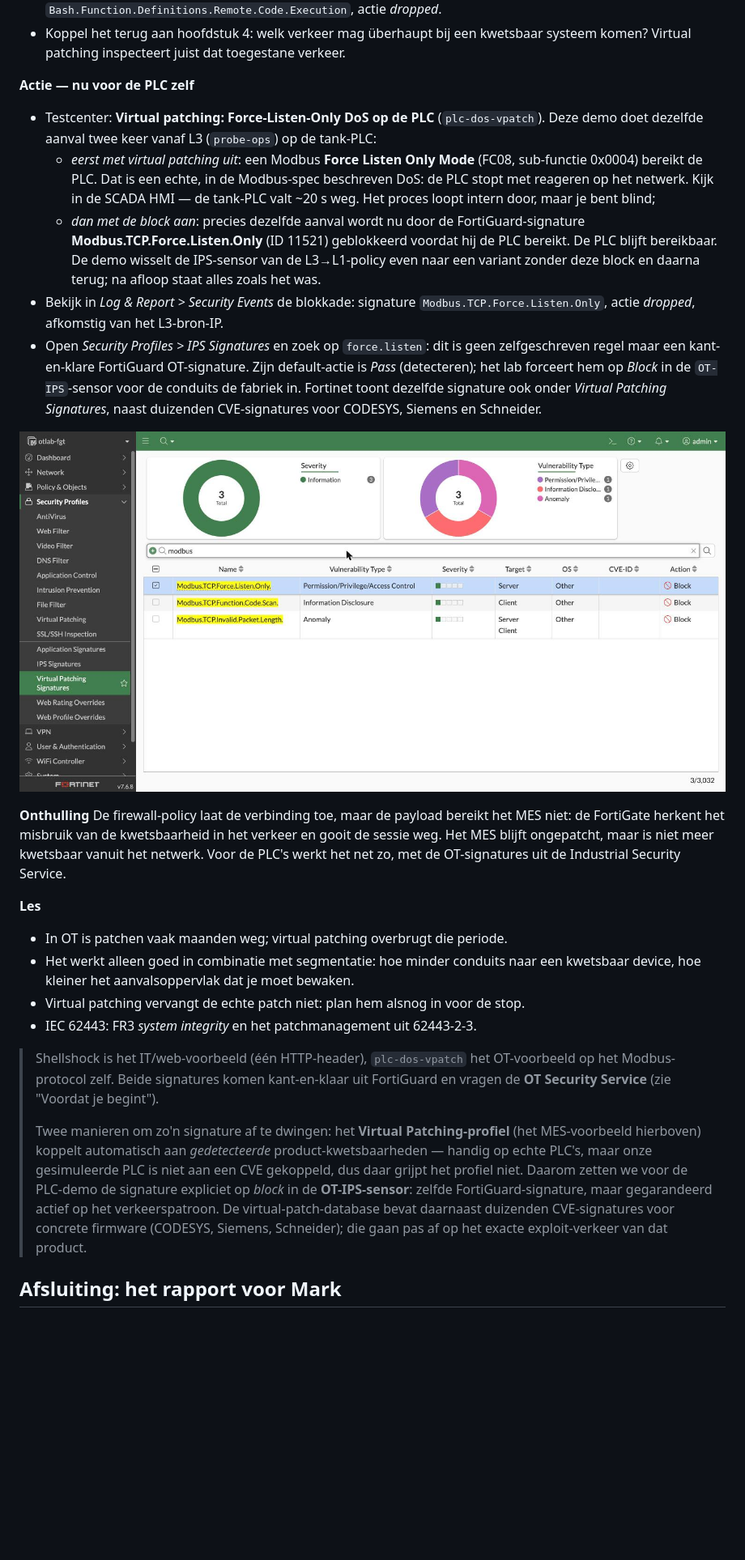
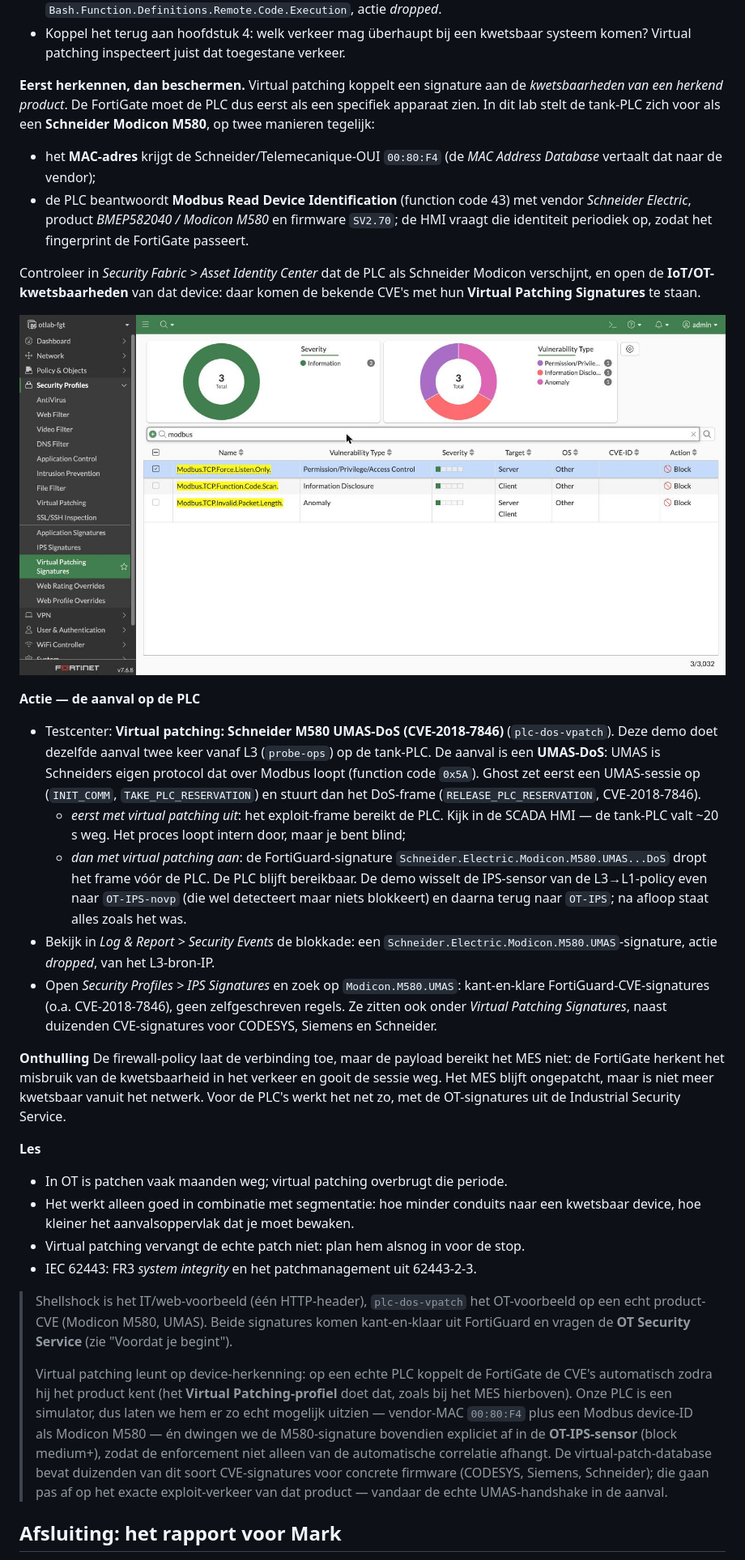
Before and after one commit to kay-arne/fortigate-ot-lab, a Markdown page: docs/lab-guide.md, the part around one of its changes. Shown at 81% size. Drawn GitHub-style; blank space fills up the shorter version.

Commit message:
Document device identification (vendor MACs + FC43) and the M580 virtual patching
- README: notities over device-identificatie (vendor-MAC's per rol via VENDOR_OUI
  + Modbus device-ID als Modicon M580) en de plc-dos-vpatch virtual-patch-demo
  (UMAS-DoS CVE-2018-7846, OT-IPS-sensor-toggle).
- Labguide hoofdstuk 1: de MAC-bullet beschrijft nu de vendor-OUI's.
- Labguide hoofdstuk 7: de PLC-sectie herschreven naar de M580 UMAS-DoS, met de
  device-herkenning (vendor-MAC + FC43) als voorwaarde; de notitie bijgewerkt.

Co-Authored-By: Claude Opus 5.5 <noreply@anthropic.com>

```diff
--- a/docs/lab-guide.md
+++ b/docs/lab-guide.md
@@ -425,28 +429,43 @@ en die mag over HTTP bij het MES.*
 - Koppel het terug aan hoofdstuk 4: welk verkeer mag überhaupt bij een kwetsbaar
   systeem komen? Virtual patching inspecteert juist dat toegestane verkeer.
 
-**Actie — nu voor de PLC zelf**
-- Testcenter: **Virtual patching: Force-Listen-Only DoS op de PLC** (`plc-dos-vpatch`).
-  Deze demo doet dezelfde aanval twee keer vanaf L3 (`probe-ops`) op de tank-PLC:
-  - *eerst met virtual patching uit*: een Modbus **Force Listen Only Mode** (FC08,
-    sub-functie 0x0004) bereikt de PLC. Dat is een echte, in de Modbus-spec
-    beschreven DoS: de PLC stopt met reageren op het netwerk. Kijk in de SCADA HMI —
-    de tank-PLC valt ~20 s weg. Het proces loopt intern door, maar je bent blind;
-  - *dan met de block aan*: precies dezelfde aanval wordt nu door de
-    FortiGuard-signature **Modbus.TCP.Force.Listen.Only** (ID 11521) geblokkeerd
-    voordat hij de PLC bereikt. De PLC blijft bereikbaar.
-  De demo wisselt de IPS-sensor van de L3→L1-policy even naar een variant zonder
-  deze block en daarna terug; na afloop staat alles zoals het was.
-- Bekijk in *Log & Report > Security Events* de blokkade: signature
-  `Modbus.TCP.Force.Listen.Only`, actie *dropped*, afkomstig van het L3-bron-IP.
-- Open *Security Profiles > IPS Signatures* en zoek op `force.listen`: dit is geen
-  zelfgeschreven regel maar een kant-en-klare FortiGuard OT-signature. Zijn
-  default-actie is *Pass* (detecteren); het lab forceert hem op *Block* in de
-  `OT-IPS`-sensor voor de conduits de fabriek in. Fortinet toont dezelfde signature
-  ook onder *Virtual Patching Signatures*, naast duizenden CVE-signatures voor
-  CODESYS, Siemens en Schneider.
+**Eerst herkennen, dan beschermen.** Virtual patching koppelt een signature aan de
+*kwetsbaarheden van een herkend product*. De FortiGate moet de PLC dus eerst als een
+specifiek apparaat zien. In dit lab stelt de tank-PLC zich voor als een **Schneider
+Modicon M580**, op twee manieren tegelijk:
+- het **MAC-adres** krijgt de Schneider/Telemecanique-OUI `00:80:F4` (de *MAC Address
+  Database* vertaalt dat naar de vendor);
+- de PLC beantwoordt **Modbus Read Device Identification** (function code 43) met
+  vendor *Schneider Electric*, product *BMEP582040 / Modicon M580* en firmware `SV2.70`;
+  de HMI vraagt die identiteit periodiek op, zodat het fingerprint de FortiGate passeert.
 
-![Virtual Patching Signatures: de Modbus-signatures, waaronder Force.Listen.Only (Block)](img/fgt-vpatch-sigs.jpg)
+Controleer in *Security Fabric > Asset Identity Center* dat de PLC als Schneider
+Modicon verschijnt, en open de **IoT/OT-kwetsbaarheden** van dat device: daar komen de
+bekende CVE's met hun **Virtual Patching Signatures** te staan.
+
+![Virtual Patching Signatures: de Modicon M580 UMAS-signatures met hun CVE's (Block)](img/fgt-vpatch-sigs.jpg)
+
+**Actie — de aanval op de PLC**
+- Testcenter: **Virtual patching: Schneider M580 UMAS-DoS (CVE-2018-7846)**
+  (`plc-dos-vpatch`). Deze demo doet dezelfde aanval twee keer vanaf L3 (`probe-ops`)
+  op de tank-PLC. De aanval is een **UMAS-DoS**: UMAS is Schneiders eigen protocol dat
+  over Modbus loopt (function code `0x5A`). Ghost zet eerst een UMAS-sessie op
+  (`INIT_COMM`, `TAKE_PLC_RESERVATION`) en stuurt dan het DoS-frame
+  (`RELEASE_PLC_RESERVATION`, CVE-2018-7846).
+  - *eerst met virtual patching uit*: het exploit-frame bereikt de PLC. Kijk in de
+    SCADA HMI — de tank-PLC valt ~20 s weg. Het proces loopt intern door, maar je bent blind;
+  - *dan met virtual patching aan*: de FortiGuard-signature
+    `Schneider.Electric.Modicon.M580.UMAS...DoS` dropt het frame vóór de PLC. De PLC
+    blijft bereikbaar.
+  De demo wisselt de IPS-sensor van de L3→L1-policy even naar `OT-IPS-novp` (die wel
+  detecteert maar niets blokkeert) en daarna terug naar `OT-IPS`; na afloop staat alles
+  zoals het was.
+- Bekijk in *Log & Report > Security Events* de blokkade: een
+  `Schneider.Electric.Modicon.M580.UMAS`-signature, actie *dropped*, van het L3-bron-IP.
+- Open *Security Profiles > IPS Signatures* en zoek op `Modicon.M580.UMAS`: kant-en-klare
+  FortiGuard-CVE-signatures (o.a. CVE-2018-7846), geen zelfgeschreven regels. Ze zitten
+  ook onder *Virtual Patching Signatures*, naast duizenden CVE-signatures voor CODESYS,
+  Siemens en Schneider.
 
 **Onthulling**
 De firewall-policy laat de verbinding toe, maar de payload bereikt het MES niet:
@@ -463,18 +482,18 @@ Security Service.
 - IEC 62443: FR3 *system integrity* en het patchmanagement uit 62443-2-3.
 
 > Shellshock is het IT/web-voorbeeld (één HTTP-header), `plc-dos-vpatch` het
-> OT-voorbeeld op het Modbus-protocol zelf. Beide signatures komen kant-en-klaar uit
-> FortiGuard en vragen de **OT Security Service** (zie "Voordat je begint").
+> OT-voorbeeld op een echt product-CVE (Modicon M580, UMAS). Beide signatures komen
+> kant-en-klaar uit FortiGuard en vragen de **OT Security Service** (zie "Voordat je begint").
 >
-> Twee manieren om zo'n signature af te dwingen: het **Virtual Patching-profiel**
-> (het MES-voorbeeld hierboven) koppelt automatisch aan *gedetecteerde*
-> product-kwetsbaarheden — handig op echte PLC's, maar onze gesimuleerde PLC is niet
-> aan een CVE gekoppeld, dus daar grijpt het profiel niet. Daarom zetten we voor de
-> PLC-demo de signature expliciet op *block* in de **OT-IPS-sensor**: zelfde
-> FortiGuard-signature, maar gegarandeerd actief op het verkeerspatroon. De
-> virtual-patch-database bevat daarnaast duizenden CVE-signatures voor concrete
-> firmware (CODESYS, Siemens, Schneider); die gaan pas af op het exacte
-> exploit-verkeer van dat product.
+> Virtual patching leunt op device-herkenning: op een echte PLC koppelt de FortiGate de
+> CVE's automatisch zodra hij het product kent (het **Virtual Patching-profiel** doet dat,
+> zoals bij het MES hierboven). Onze PLC is een simulator, dus laten we hem er zo echt
+> mogelijk uitzien — vendor-MAC `00:80:F4` plus een Modbus device-ID als Modicon M580 —
+> én dwingen we de M580-signature bovendien expliciet af in de **OT-IPS-sensor** (block
+> medium+), zodat de enforcement niet alleen van de automatische correlatie afhangt. De
+> virtual-patch-database bevat duizenden van dit soort CVE-signatures voor concrete
+> firmware (CODESYS, Siemens, Schneider); die gaan pas af op het exacte exploit-verkeer
+> van dat product — vandaar de echte UMAS-handshake in de aanval.
 
 ## Afsluiting: het rapport voor Mark
 
```
Also changed, not shown: other parts of docs/lab-guide.md (+7 -3 lines), README.md (+17 -0 lines).
